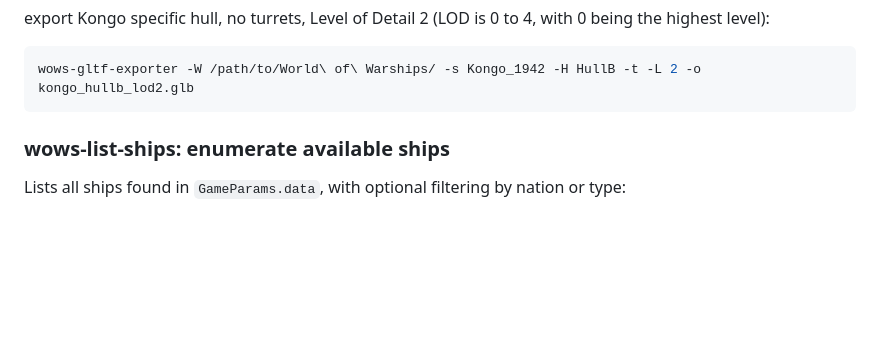
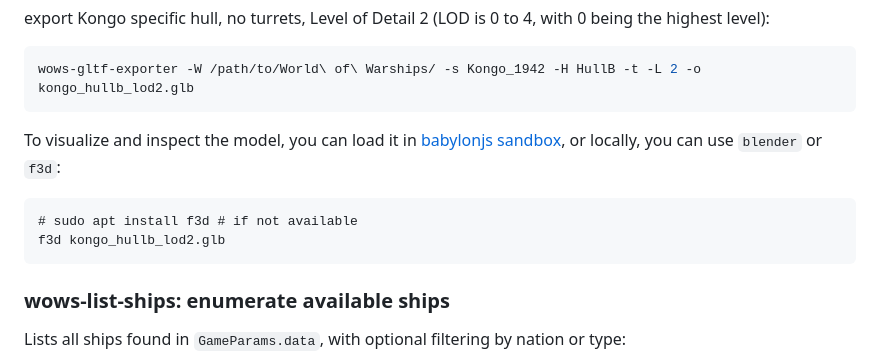
Before and after one commit to wows-tools/wows-geometry, a Markdown page: README.md, the part around the change. GitHub-like rendering; blank space fills up the shorter version.

Commit message:
adding opening instructions

````diff
--- a/README.md
+++ b/README.md
@@ -68,6 +68,13 @@ wows-gltf-exporter -W /path/to/World\ of\ Warships/ -s Kongo_1942 -o kongo.glb
 export Kongo specific hull, no turrets, Level of Detail 2 (LOD is 0 to 4, with 0 being the highest level):
 ```sh
 wows-gltf-exporter -W /path/to/World\ of\ Warships/ -s Kongo_1942 -H HullB -t -L 2 -o kongo_hullb_lod2.glb
+```
+
+To visualize and inspect the model, you can load it in [babylonjs sandbox](https://sandbox.babylonjs.com/), or locally, you can use `blender` or `f3d`:
+
+```
+# sudo apt install f3d # if not available
+f3d kongo_hullb_lod2.glb
 ```
 
 ### wows-list-ships: enumerate available ships
````
